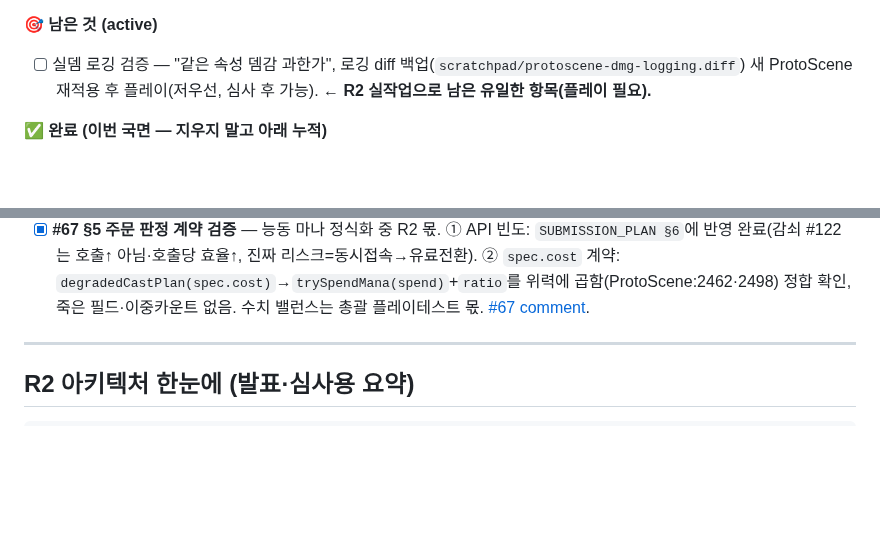
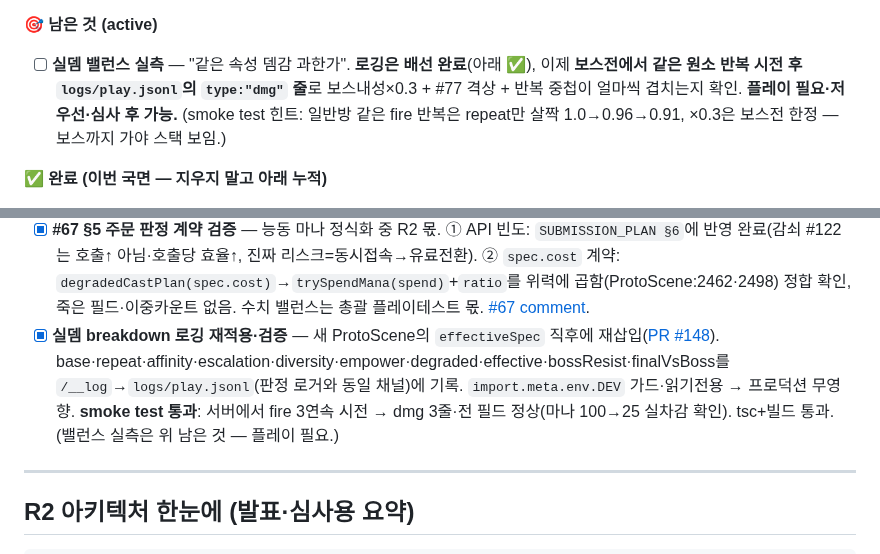
Before and after one commit to jaepaly/NHN-Project, a Markdown page: docs/R2_PROGRESS.md, 2 parts joined by grey strips. GitHub-like rendering; blank space fills up the shorter version.

Commit message:
docs(r2): 실뎀 로깅 재적용·검증 완료 반영, 밸런스 실측만 남김
로깅 배선(PR #148)+smoke test 통과를 완료 누적에 기록. 남은 것은
"실뎀 밸런스 실측"(보스전 플레이 필요)으로 좁힘.

Co-Authored-By: Claude Opus 4.8 <noreply@anthropic.com>

```diff
--- a/docs/R2_PROGRESS.md
+++ b/docs/R2_PROGRESS.md
@@ -37,7 +37,7 @@
 - [x] 진짜 결함이던 **MockJudge 수식어 맹인**은 총괄이 클라에서 해결 (#138 머지: `SIZE_KEYWORDS`·`SPEED_KEYWORDS`, 수식어 없으면 기존 파생 유지).
 
 **🎯 남은 것 (active)**
-- [ ] 실뎀 로깅 검증 — "같은 속성 뎀감 과한가", 로깅 diff 백업(`scratchpad/protoscene-dmg-logging.diff`) 새 ProtoScene 재적용 후 플레이(저우선, 심사 후 가능). **← R2 실작업으로 남은 유일한 항목(플레이 필요).**
+- [ ] **실뎀 밸런스 실측** — "같은 속성 뎀감 과한가". **로깅은 배선 완료**(아래 ✅), 이제 **보스전에서 같은 원소 반복 시전 후 `logs/play.jsonl`의 `type:"dmg"` 줄**로 보스내성×0.3 + #77 격상 + 반복 중첩이 얼마씩 겹치는지 확인. **플레이 필요·저우선·심사 후 가능.** (smoke test 힌트: 일반방 같은 fire 반복은 repeat만 살짝 1.0→0.96→0.91, ×0.3은 보스전 한정 — 보스까지 가야 스택 보임.)
 
 **✅ 완료 (이번 국면 — 지우지 말고 아래 누적)**
 - [x] **제출물 ④ PDF 제출·git 공유** — `docs/AI_USAGE_TECH.pdf` ([PR #142](https://github.com/jaepaly/NHN-Project/pull/142) 머지). 마크다운→HTML→Chrome headless 인쇄(10p, 한글·표·코드블록 정상). 팀원 `git pull`로 수령 가능. 문서 정확성도 함께: 프롬프트 버전 v2.4→v2.5(#133 정합), 1.5에 형상 DSL 서브섹션 추가.
@@ -47,6 +47,7 @@
 - [x] **§6 API 재점검** — 마나 환류(#121) 반영 (PR #127).
 - [x] **#112 계약 무결성 검증** — 이도원 저주방 PR이 #77 계약을 소비하나 코드 추적. **발견**: tier는 계약(`runEscalationProfile().tier`)에서 잘 받으나, 게이트를 `gimmicksUnlocked`(계약이 저주방용으로 노출한 필드) 대신 `ROOM_CURSE_CONFIG.unlockTier:3`으로 **중복 정의** → `gimmicksUnlocked`가 **죽은 필드**·값 드리프트 위험. **기능은 정상**(둘 다 3). 비차단 리뷰 코멘트로 "게이트에 `gimmicksUnlocked` 소비" 제안([PR #112 comment](https://github.com/jaepaly/NHN-Project/pull/112#issuecomment-5057596217)).
 - [x] **#67 §5 주문 판정 계약 검증** — 능동 마나 정식화 중 R2 몫. ① API 빈도: `SUBMISSION_PLAN §6`에 반영 완료(감쇠 #122는 호출↑ 아님·호출당 효율↑, 진짜 리스크=동시접속→유료전환). ② `spec.cost` 계약: `degradedCastPlan(spec.cost)`→`trySpendMana(spend)`+`ratio`를 위력에 곱함(ProtoScene:2462·2498) 정합 확인, 죽은 필드·이중카운트 없음. 수치 밸런스는 총괄 플레이테스트 몫. [#67 comment](https://github.com/jaepaly/NHN-Project/issues/67#issuecomment-5057681332).
+- [x] **실뎀 breakdown 로깅 재적용·검증** — 새 ProtoScene의 `effectiveSpec` 직후에 재삽입([PR #148](https://github.com/jaepaly/NHN-Project/pull/148)). base·repeat·affinity·escalation·diversity·empower·degraded·effective·bossResist·finalVsBoss를 `/__log`→`logs/play.jsonl`(판정 로거와 동일 채널)에 기록. `import.meta.env.DEV` 가드·읽기전용 → 프로덕션 무영향. **smoke test 통과**: 서버에서 fire 3연속 시전 → dmg 3줄·전 필드 정상(마나 100→25 실차감 확인). tsc+빌드 통과. (밸런스 실측은 위 남은 것 — 플레이 필요.)
 
 ---
 
```
